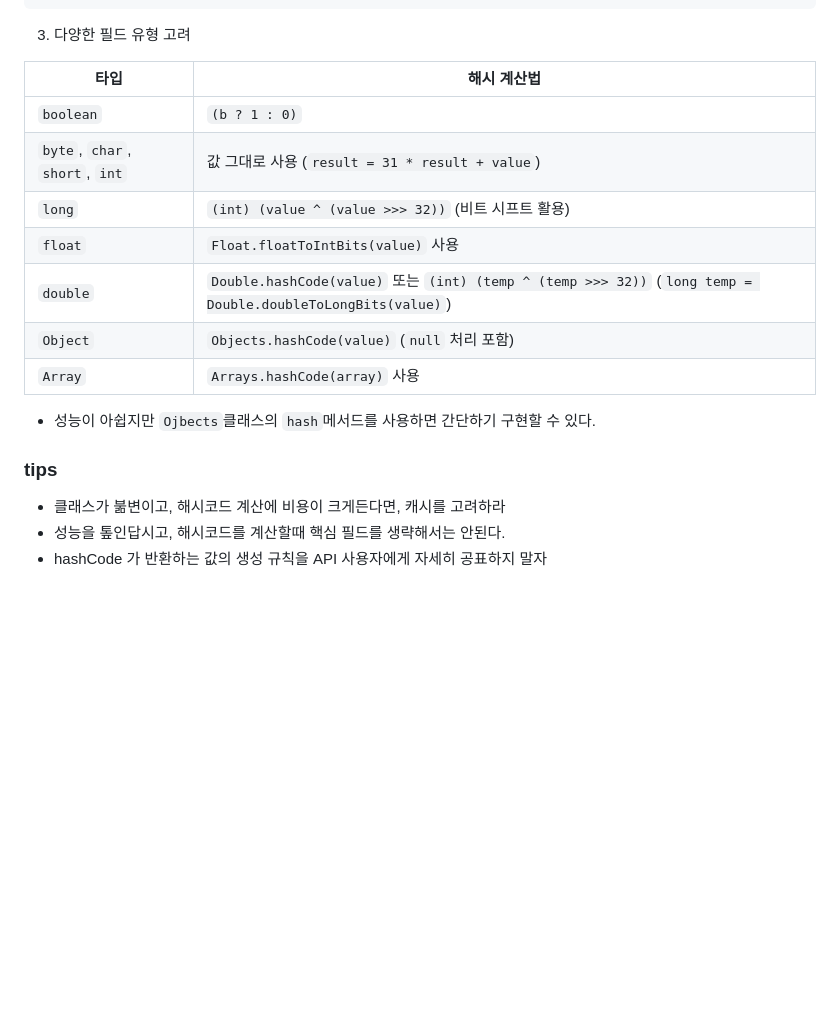
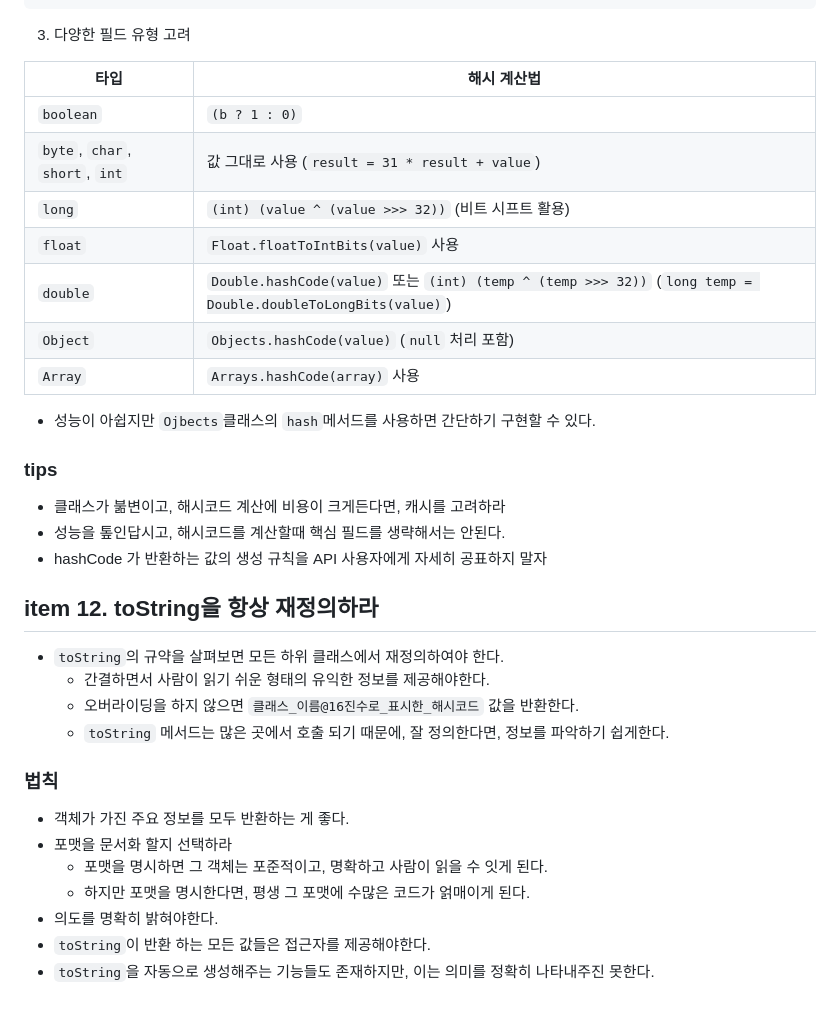
Before and after one commit to kiki3700/journey-to-west, a Markdown page: content/wiki/common-methods-of-all-objects.md, the part around one of its changes. Rendered like a GitHub page; blank space fills up the shorter version.

```diff
--- a/content/wiki/common-methods-of-all-objects.md
+++ b/content/wiki/common-methods-of-all-objects.md
@@ -64,17 +73,36 @@ public int hashCode() {
 3. 다양한 필드 유형 고려
 
-| **타입** | **해시 계산법** |
-|------|----------------|
-| `boolean` | `(b ? 1 : 0)` |
-| `byte`, `char`, `short`, `int` | 값 그대로 사용 (`result = 31 * result + value`) |
-| `long` | `(int) (value ^ (value >>> 32))` (비트 시프트 활용) |
-| `float` | `Float.floatToIntBits(value)` 사용 |
-| `double` | `Double.hashCode(value)` 또는 `(int) (temp ^ (temp >>> 32))` (`long temp = Double.doubleToLongBits(value)`) |
-| `Object` | `Objects.hashCode(value)` (`null` 처리 포함) |
-| `Array` | `Arrays.hashCode(array)` 사용 |
+| **타입**                       | **해시 계산법**                                                                                             |
+| ------------------------------ | ----------------------------------------------------------------------------------------------------------- |
+| `boolean`                      | `(b ? 1 : 0)`                                                                                               |
+| `byte`, `char`, `short`, `int` | 값 그대로 사용 (`result = 31 * result + value`)                                                             |
+| `long`                         | `(int) (value ^ (value >>> 32))` (비트 시프트 활용)                                                         |
+| `float`                        | `Float.floatToIntBits(value)` 사용                                                                          |
+| `double`                       | `Double.hashCode(value)` 또는 `(int) (temp ^ (temp >>> 32))` (`long temp = Double.doubleToLongBits(value)`) |
+| `Object`                       | `Objects.hashCode(value)` (`null` 처리 포함)                                                                |
+| `Array`                        | `Arrays.hashCode(array)` 사용                                                                               |
 
-* 성능이 아쉽지만 `Ojbects`클래스의 `hash`메서드를 사용하면 간단하기 구현할 수 있다.
+- 성능이 아쉽지만 `Ojbects`클래스의 `hash`메서드를 사용하면 간단하기 구현할 수 있다.
+
 ### tips
-* 클래스가 붊변이고, 해시코드 계산에 비용이 크게든다면, 캐시를 고려하라
-* 성능을 톺인답시고, 해시코드를 계산할때 핵심 필드를 생략해서는 안된다.
-* hashCode 가 반환하는 값의 생성 규칙을 API 사용자에게 자세히 공표하지 말자
+
+- 클래스가 붊변이고, 해시코드 계산에 비용이 크게든다면, 캐시를 고려하라
+- 성능을 톺인답시고, 해시코드를 계산할때 핵심 필드를 생략해서는 안된다.
+- hashCode 가 반환하는 값의 생성 규칙을 API 사용자에게 자세히 공표하지 말자
+
+## item 12. toString을 항상 재정의하라
+
+- `toString`의 규약을 살펴보면 모든 하위 클래스에서 재정의하여야 한다.
+  - 간결하면서 사람이 읽기 쉬운 형태의 유익한 정보를 제공해야한다.
+  - 오버라이딩을 하지 않으면 `클래스_이름@16진수로_표시한_해시코드` 값을 반환한다.
+  - `toString` 메서드는 많은 곳에서 호출 되기 때문에, 잘 정의한다면, 정보를 파악하기 쉽게한다.
+
+### 법칙
+
+- 객체가 가진 주요 정보를 모두 반환하는 게 좋다.
+- 포맷을 문서화 할지 선택하라
+  - 포맷을 명시하면 그 객체는 포준적이고, 명확하고 사람이 읽을 수 잇게 된다.
+  - 하지만 포맷을 명시한다면, 평생 그 포맷에 수많은 코드가 얽매이게 된다.
+- 의도를 명확히 밝혀야한다.
+- `toString`이 반환 하는 모든 값들은 접근자를 제공해야한다.
+- `toString`을 자동으로 생성해주는 기능들도 존재하지만, 이는 의미를 정확히 나타내주진 못한다.
```
Also changed, not shown: other parts of content/wiki/common-methods-of-all-objects.md (+45 -36 lines).
